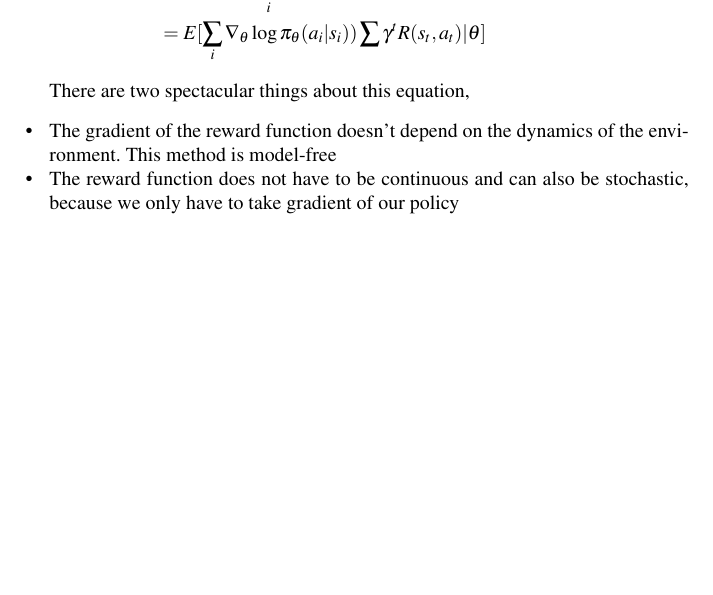
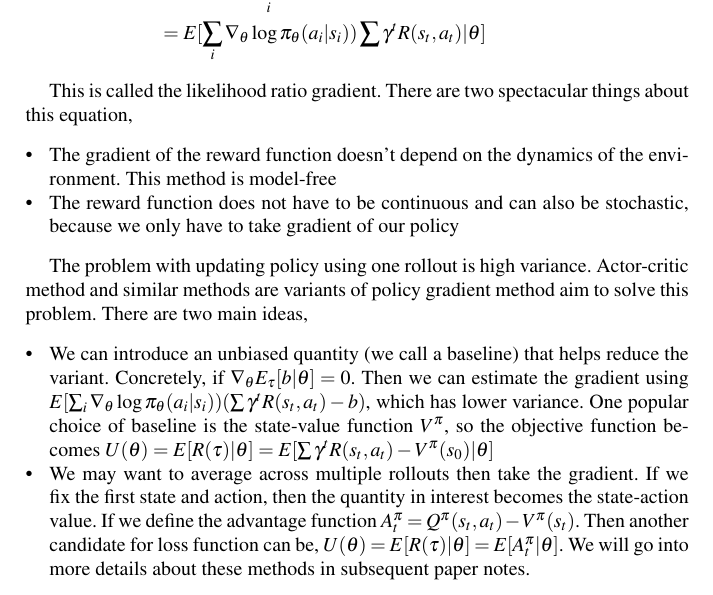
Before and after one commit to jerrickhoang/paper-notes, a LaTeX thesis (reinforcement-learing/background/background.tex): part of page 11 of 11, cut so that both start at the same text, the shorter picture padded with empty space. The pictures show the PDF file reinforcement-learing/background/background.pdf that the author committed with the source.

Commit message:
Update policy gradient notes

```diff
--- a/reinforcement-learing/background/background.tex
+++ b/reinforcement-learing/background/background.tex
@@ -398,12 +398,17 @@ Notice that,
 \end{split}
 \end{equation}
 
-There are two spectacular things about this equation,
+This is called the likelihood ratio gradient. There are two spectacular things about this equation,
 
 \begin{itemize}
 \item The gradient of the reward function doesn't depend on the dynamics of the environment. This method is model-free
 \item The reward function does not have to be continuous and can also be stochastic, because we only have to take gradient of our policy
 \end{itemize}
 
+The problem with updating policy using one rollout is high variance. Actor-critic method and similar methods are variants of policy gradient method aim to solve this problem. There are two main ideas,
 
+\begin{itemize}
+\item We can introduce an unbiased quantity (we call a baseline) that helps reduce the variant. Concretely, if $\nabla_{\theta}E_{\tau}[b | \theta] = 0$. Then we can estimate the gradient using $E[ \sum_i \nabla_{\theta}  \log \pi_{\theta} (a_i | s_i)) (\sum \gamma^t R(s_t, a_t) - b) $, which has lower variance. One popular choice of baseline is the state-value function $V^{\pi}$, so the objective function becomes $U(\theta) = E[R(\tau) | \theta] = E[\sum \gamma^t R(s_t, a_t) - V^{\pi}(s_0)| \theta]$
+\item We may want to average across multiple rollouts then take the gradient. If we fix the first state and action, then the quantity in interest becomes the state-action value. If we define the advantage function $A^{\pi}_t = Q^{\pi}(s_t, a_t) - V^{\pi}(s_t)$. Then another candidate for loss function can be,  $U(\theta) = E[R(\tau) | \theta] = E[A^{\pi}_t | \theta]$. We will go into more details about these methods in subsequent paper notes.
+\end{itemize}
 \end{document}
```
Also changed, not shown: reinforcement-learing/background/background.pdf, 2 other files.
